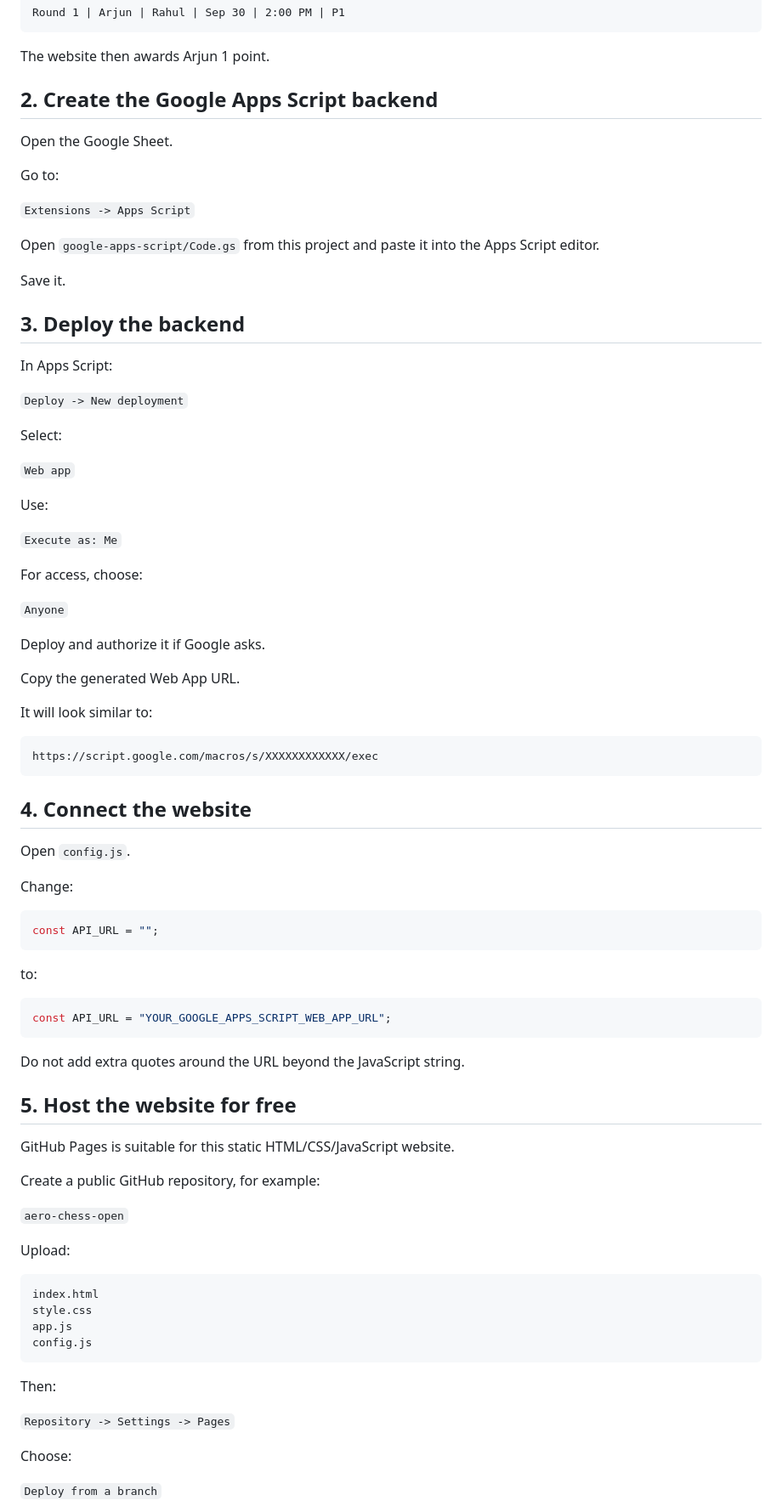
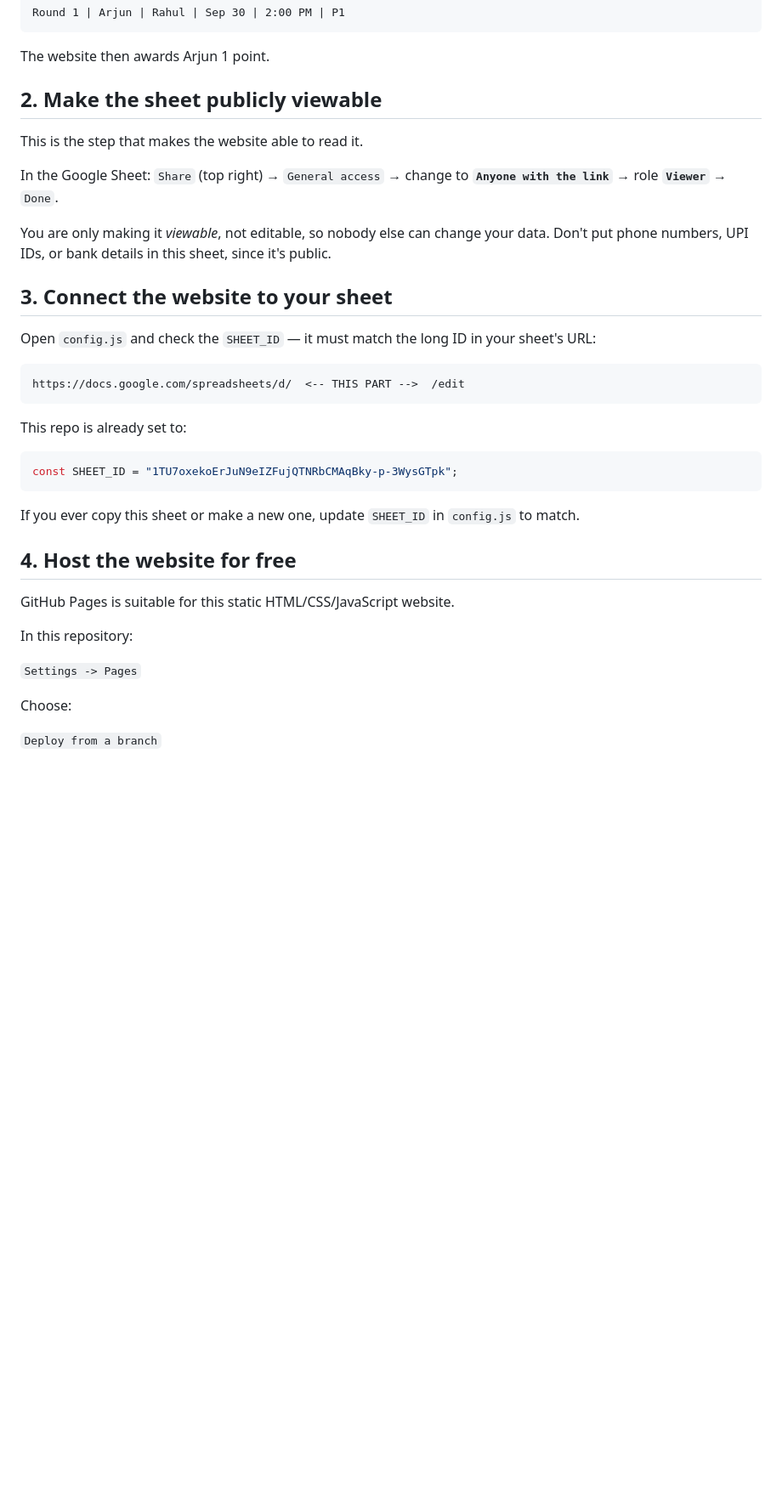
Before and after one commit to lKRITHEESH/aero-chess-open, a Markdown page: README.md, the part around one of its changes. Shown at 85% size. Rendered like a GitHub page; blank space fills up the shorter version.

````diff
--- a/README.md
+++ b/README.md
@@ -89,84 +88,40 @@ Round 1 | Arjun | Rahul | Sep 30 | 2:00 PM | P1
 
 The website then awards Arjun 1 point.
 
-## 2. Create the Google Apps Script backend
+## 2. Make the sheet publicly viewable
 
-Open the Google Sheet.
+This is the step that makes the website able to read it.
 
-Go to:
+In the Google Sheet: `Share` (top right) → `General access` → change to
+**`Anyone with the link`** → role **`Viewer`** → `Done`.
 
-`Extensions -> Apps Script`
+You are only making it *viewable*, not editable, so nobody else can change your data.
+Don't put phone numbers, UPI IDs, or bank details in this sheet, since it's public.
 
-Open `google-apps-script/Code.gs` from this project and paste it into the Apps Script editor.
+## 3. Connect the website to your sheet
 
-Save it.
-
-## 3. Deploy the backend
-
-In Apps Script:
-
-`Deploy -> New deployment`
-
-Select:
-
-`Web app`
-
-Use:
-
-`Execute as: Me`
-
-For access, choose:
-
-`Anyone`
-
-Deploy and authorize it if Google asks.
-
-Copy the generated Web App URL.
-
-It will look similar to:
+Open `config.js` and check the `SHEET_ID` — it must match the long ID in your
+sheet's URL:
 
 ```text
-https://script.google.com/macros/s/XXXXXXXXXXXX/exec
+https://docs.google.com/spreadsheets/d/  <-- THIS PART -->  /edit
 ```
 
-## 4. Connect the website
-
-Open `config.js`.
-
-Change:
+This repo is already set to:
 
 ```javascript
-const API_URL = "";
+const SHEET_ID = "1TU7oxekoErJuN9eIZFujQTNRbCMAqBky-p-3WysGTpk";
 ```
 
-to:
+If you ever copy this sheet or make a new one, update `SHEET_ID` in `config.js` to match.
 
-```javascript
-const API_URL = "YOUR_GOOGLE_APPS_SCRIPT_WEB_APP_URL";
-```
-
-Do not add extra quotes around the URL beyond the JavaScript string.
-
-## 5. Host the website for free
+## 4. Host the website for free
 
 GitHub Pages is suitable for this static HTML/CSS/JavaScript website.
 
-Create a public GitHub repository, for example:
+In this repository:
 
-`aero-chess-open`
-
-Upload:
-
-```text
-index.html
-style.css
-app.js
-config.js
-```
-
-Then:
-
-`Repository -> Settings -> Pages`
+`Settings -> Pages`
 
 Choose:
 
````
Also changed, not shown: other parts of README.md (+28 -55 lines).
